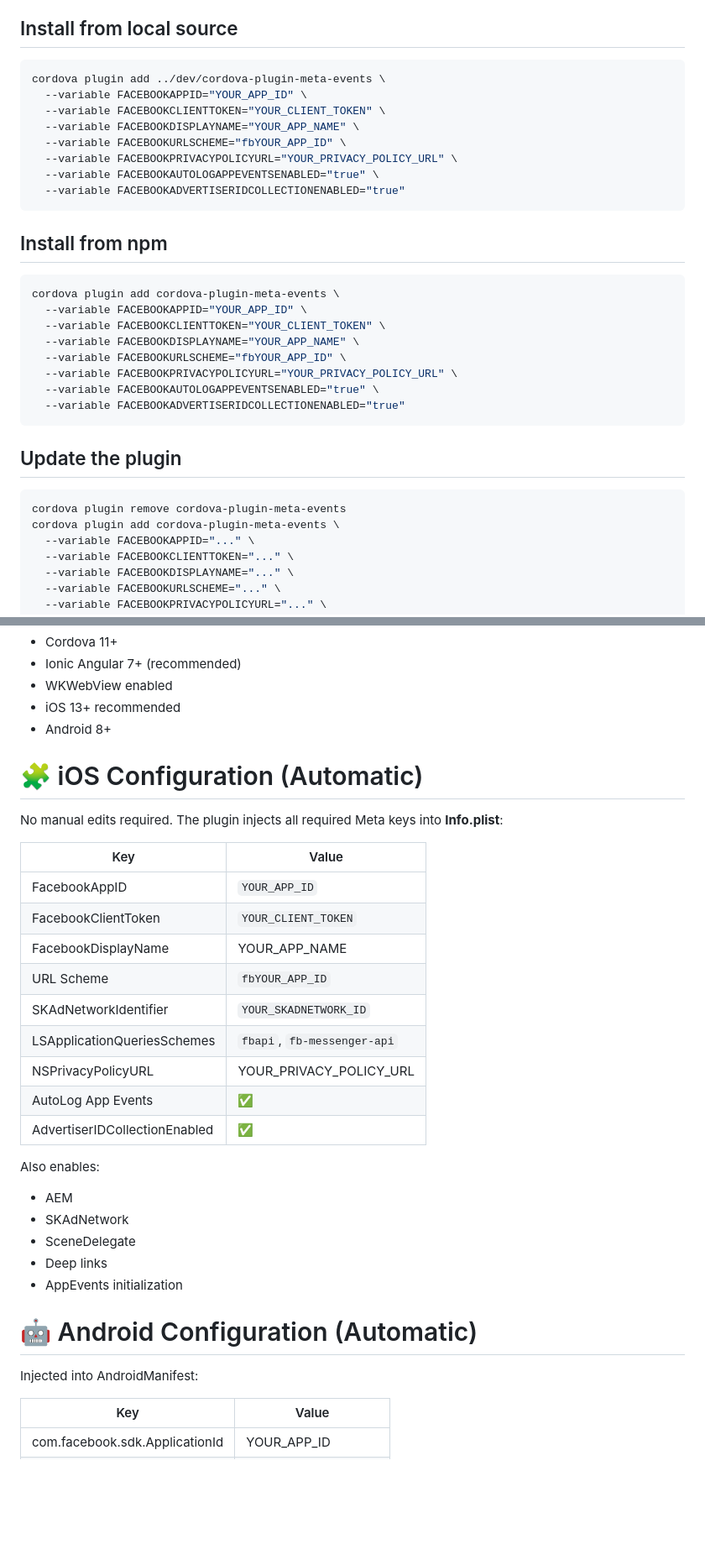
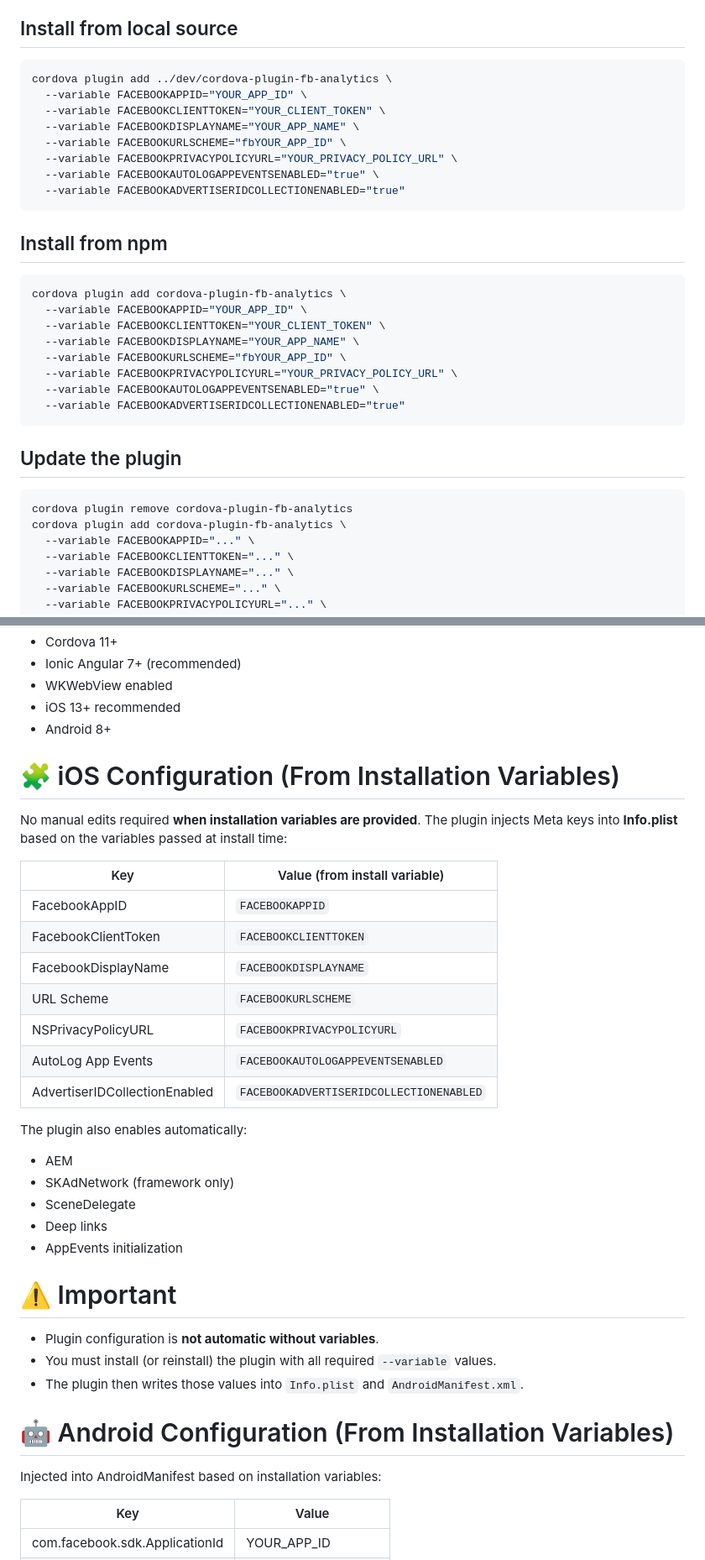
Before and after one commit to ADRAKIEL/cordova-plugin-fb-analytics, a Markdown page: README.md, 2 parts joined by grey strips. Shown at 84% size. Drawn GitHub-style; blank space fills up the shorter version.

````diff
--- a/README.md
+++ b/README.md
@@ -56,7 +56,7 @@ For this reason, installation must include all required Meta parameters.
 ## Install from local source
 
 ```bash
-cordova plugin add ../dev/cordova-plugin-meta-events \
+cordova plugin add ../dev/cordova-plugin-fb-analytics \
   --variable FACEBOOKAPPID="YOUR_APP_ID" \
   --variable FACEBOOKCLIENTTOKEN="YOUR_CLIENT_TOKEN" \
   --variable FACEBOOKDISPLAYNAME="YOUR_APP_NAME" \
@@ -69,7 +69,7 @@ cordova plugin add ../dev/cordova-plugin-meta-events \
 ## Install from npm
 
 ```bash
-cordova plugin add cordova-plugin-meta-events \
+cordova plugin add cordova-plugin-fb-analytics \
   --variable FACEBOOKAPPID="YOUR_APP_ID" \
   --variable FACEBOOKCLIENTTOKEN="YOUR_CLIENT_TOKEN" \
   --variable FACEBOOKDISPLAYNAME="YOUR_APP_NAME" \
@@ -82,8 +82,8 @@ cordova plugin add cordova-plugin-meta-events \
 ## Update the plugin
 
 ```bash
-cordova plugin remove cordova-plugin-meta-events
-cordova plugin add cordova-plugin-meta-events \
+cordova plugin remove cordova-plugin-fb-analytics
+cordova plugin add cordova-plugin-fb-analytics \
   --variable FACEBOOKAPPID="..." \
   --variable FACEBOOKCLIENTTOKEN="..." \
   --variable FACEBOOKDISPLAYNAME="..." \
@@ -107,34 +107,38 @@ cordova plugin add cordova-plugin-meta-events \
 - iOS 13+ recommended
 - Android 8+
 
-# 🧩 iOS Configuration (Automatic)
+# 🧩 iOS Configuration (From Installation Variables)
 
-No manual edits required.
-The plugin injects all required Meta keys into **Info.plist**:
+No manual edits required **when installation variables are provided**.
+The plugin injects Meta keys into **Info.plist** based on the variables passed at install time:
 
-| Key                           | Value                       |
-| ----------------------------- | --------------------------- |
-| FacebookAppID                 | `YOUR_APP_ID`               |
-| FacebookClientToken           | `YOUR_CLIENT_TOKEN`         |
-| FacebookDisplayName           | YOUR_APP_NAME               |
-| URL Scheme                    | `fbYOUR_APP_ID`             |
-| SKAdNetworkIdentifier         | `YOUR_SKADNETWORK_ID`       |
-| LSApplicationQueriesSchemes   | `fbapi`, `fb-messenger-api` |
-| NSPrivacyPolicyURL            | YOUR_PRIVACY_POLICY_URL     |
-| AutoLog App Events            | ✅                          |
-| AdvertiserIDCollectionEnabled | ✅                          |
+| Key                           | Value (from install variable) |
+| ----------------------------- | ----------------------------- |
+| FacebookAppID                 | `FACEBOOKAPPID`               |
+| FacebookClientToken           | `FACEBOOKCLIENTTOKEN`         |
+| FacebookDisplayName           | `FACEBOOKDISPLAYNAME`         |
+| URL Scheme                    | `FACEBOOKURLSCHEME`           |
+| NSPrivacyPolicyURL            | `FACEBOOKPRIVACYPOLICYURL`    |
+| AutoLog App Events            | `FACEBOOKAUTOLOGAPPEVENTSENABLED` |
+| AdvertiserIDCollectionEnabled | `FACEBOOKADVERTISERIDCOLLECTIONENABLED` |
 
-Also enables:
+The plugin also enables automatically:
 
 - AEM
-- SKAdNetwork
+- SKAdNetwork (framework only)
 - SceneDelegate
 - Deep links
 - AppEvents initialization
 
-# 🤖 Android Configuration (Automatic)
+# ⚠️ Important
 
-Injected into AndroidManifest:
+- Plugin configuration is **not automatic without variables**.
+- You must install (or reinstall) the plugin with all required `--variable` values.
+- The plugin then writes those values into `Info.plist` and `AndroidManifest.xml`.
+
+# 🤖 Android Configuration (From Installation Variables)
+
+Injected into AndroidManifest based on installation variables:
 
 | Key                            | Value             |
 | ------------------------------ | ----------------- |
````
Also changed, not shown: other parts of README.md (+19 -16 lines).
